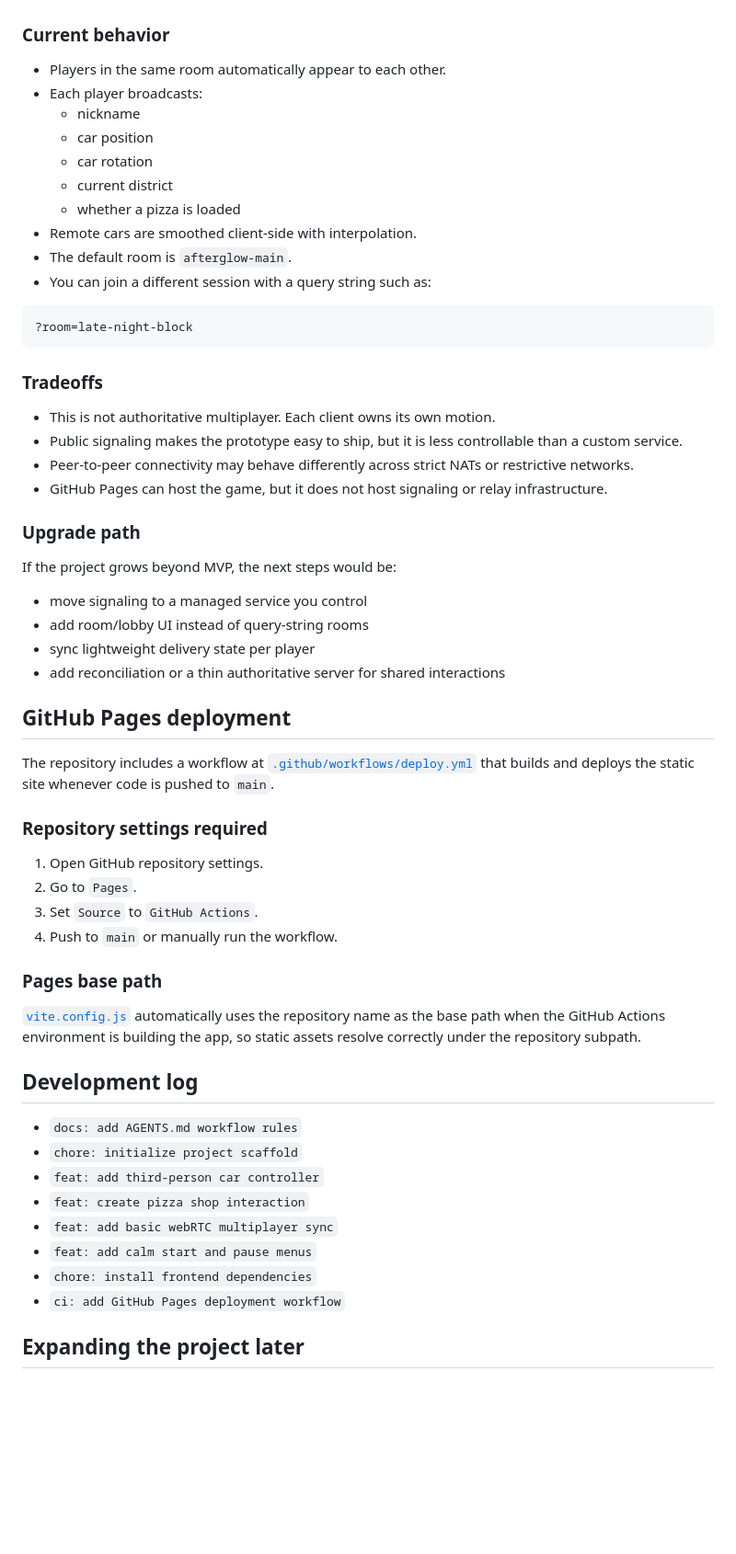
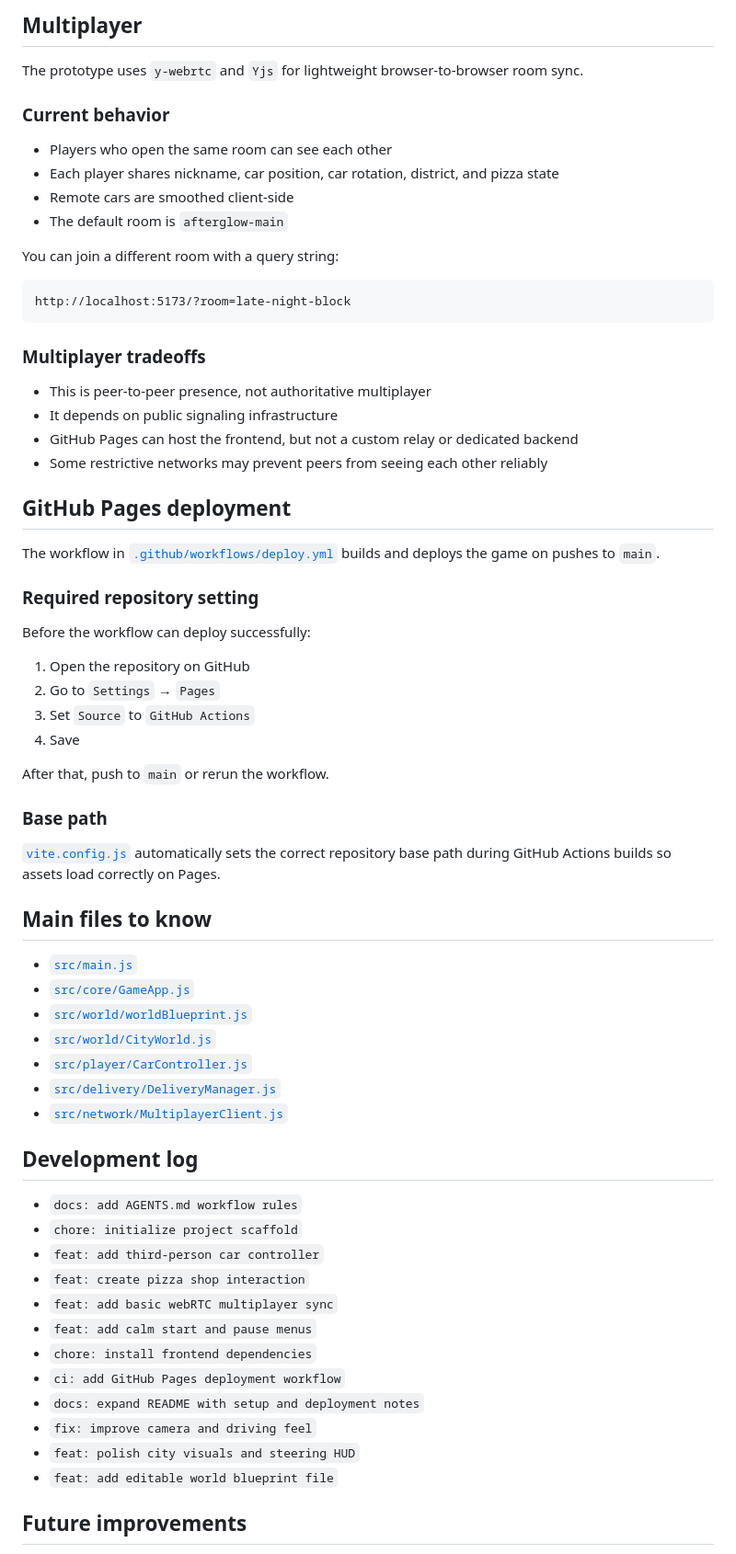
Before and after one commit to leksarodic/pizza, a Markdown page: README.md, the part around one of its changes. Shown at 92% size. Rendered like a GitHub page; blank space fills up the shorter version.

````diff
--- a/README.md
+++ b/README.md
@@ -106,51 +130,55 @@ The MVP uses `y-webrtc`, which creates a lightweight WebRTC room directly from t
+## Multiplayer
+
+The prototype uses `y-webrtc` and `Yjs` for lightweight browser-to-browser room sync.
 
 ### Current behavior
 
-- Players in the same room automatically appear to each other.
-- Each player broadcasts:
-  - nickname
-  - car position
-  - car rotation
-  - current district
-  - whether a pizza is loaded
-- Remote cars are smoothed client-side with interpolation.
-- The default room is `afterglow-main`.
-- You can join a different session with a query string such as:
+- Players who open the same room can see each other
+- Each player shares nickname, car position, car rotation, district, and pizza state
+- Remote cars are smoothed client-side
+- The default room is `afterglow-main`
+
+You can join a different room with a query string:
 
 ```text
-?room=late-night-block
+http://localhost:5173/?room=late-night-block
 ```
 
-### Tradeoffs
+### Multiplayer tradeoffs
 
-- This is not authoritative multiplayer. Each client owns its own motion.
-- Public signaling makes the prototype easy to ship, but it is less controllable than a custom service.
-- Peer-to-peer connectivity may behave differently across strict NATs or restrictive networks.
-- GitHub Pages can host the game, but it does not host signaling or relay infrastructure.
-
-### Upgrade path
-
-If the project grows beyond MVP, the next steps would be:
-
-- move signaling to a managed service you control
-- add room/lobby UI instead of query-string rooms
-- sync lightweight delivery state per player
-- add reconciliation or a thin authoritative server for shared interactions
+- This is peer-to-peer presence, not authoritative multiplayer
+- It depends on public signaling infrastructure
+- GitHub Pages can host the frontend, but not a custom relay or dedicated backend
+- Some restrictive networks may prevent peers from seeing each other reliably
 
 ## GitHub Pages deployment
 
-The repository includes a workflow at [`.github/workflows/deploy.yml`](/Users/leksarodic/Documents/Aleksa/AI/pizza/.github/workflows/deploy.yml) that builds and deploys the static site whenever code is pushed to `main`.
+The workflow in [`.github/workflows/deploy.yml`](/Users/leksarodic/Documents/Aleksa/AI/pizza/.github/workflows/deploy.yml) builds and deploys the game on pushes to `main`.
 
-### Repository settings required
+### Required repository setting
 
-1. Open GitHub repository settings.
-2. Go to `Pages`.
-3. Set `Source` to `GitHub Actions`.
-4. Push to `main` or manually run the workflow.
+Before the workflow can deploy successfully:
 
-### Pages base path
+1. Open the repository on GitHub
+2. Go to `Settings` → `Pages`
+3. Set `Source` to `GitHub Actions`
+4. Save
 
-[`vite.config.js`](/Users/leksarodic/Documents/Aleksa/AI/pizza/vite.config.js) automatically uses the repository name as the base path when the GitHub Actions environment is building the app, so static assets resolve correctly under the repository subpath.
+After that, push to `main` or rerun the workflow.
+
+### Base path
+
+[`vite.config.js`](/Users/leksarodic/Documents/Aleksa/AI/pizza/vite.config.js) automatically sets the correct repository base path during GitHub Actions builds so assets load correctly on Pages.
+
+## Main files to know
+
+- [`src/main.js`](/Users/leksarodic/Documents/Aleksa/AI/pizza/src/main.js)
+- [`src/core/GameApp.js`](/Users/leksarodic/Documents/Aleksa/AI/pizza/src/core/GameApp.js)
+- [`src/world/worldBlueprint.js`](/Users/leksarodic/Documents/Aleksa/AI/pizza/src/world/worldBlueprint.js)
+- [`src/world/CityWorld.js`](/Users/leksarodic/Documents/Aleksa/AI/pizza/src/world/CityWorld.js)
+- [`src/player/CarController.js`](/Users/leksarodic/Documents/Aleksa/AI/pizza/src/player/CarController.js)
+- [`src/delivery/DeliveryManager.js`](/Users/leksarodic/Documents/Aleksa/AI/pizza/src/delivery/DeliveryManager.js)
+- [`src/network/MultiplayerClient.js`](/Users/leksarodic/Documents/Aleksa/AI/pizza/src/network/MultiplayerClient.js)
 
 ## Development log
 
@@ -162,6 +190,10 @@ The repository includes a workflow at [`.github/workflows/deploy.yml`](/Users/le
 - `feat: add calm start and pause menus`
 - `chore: install frontend dependencies`
 - `ci: add GitHub Pages deployment workflow`
+- `docs: expand README with setup and deployment notes`
+- `fix: improve camera and driving feel`
+- `feat: polish city visuals and steering HUD`
+- `feat: add editable world blueprint file`
 
-## Expanding the project later
+## Future improvements
 
````
Also changed, not shown: other parts of README.md (+91 -81 lines).
